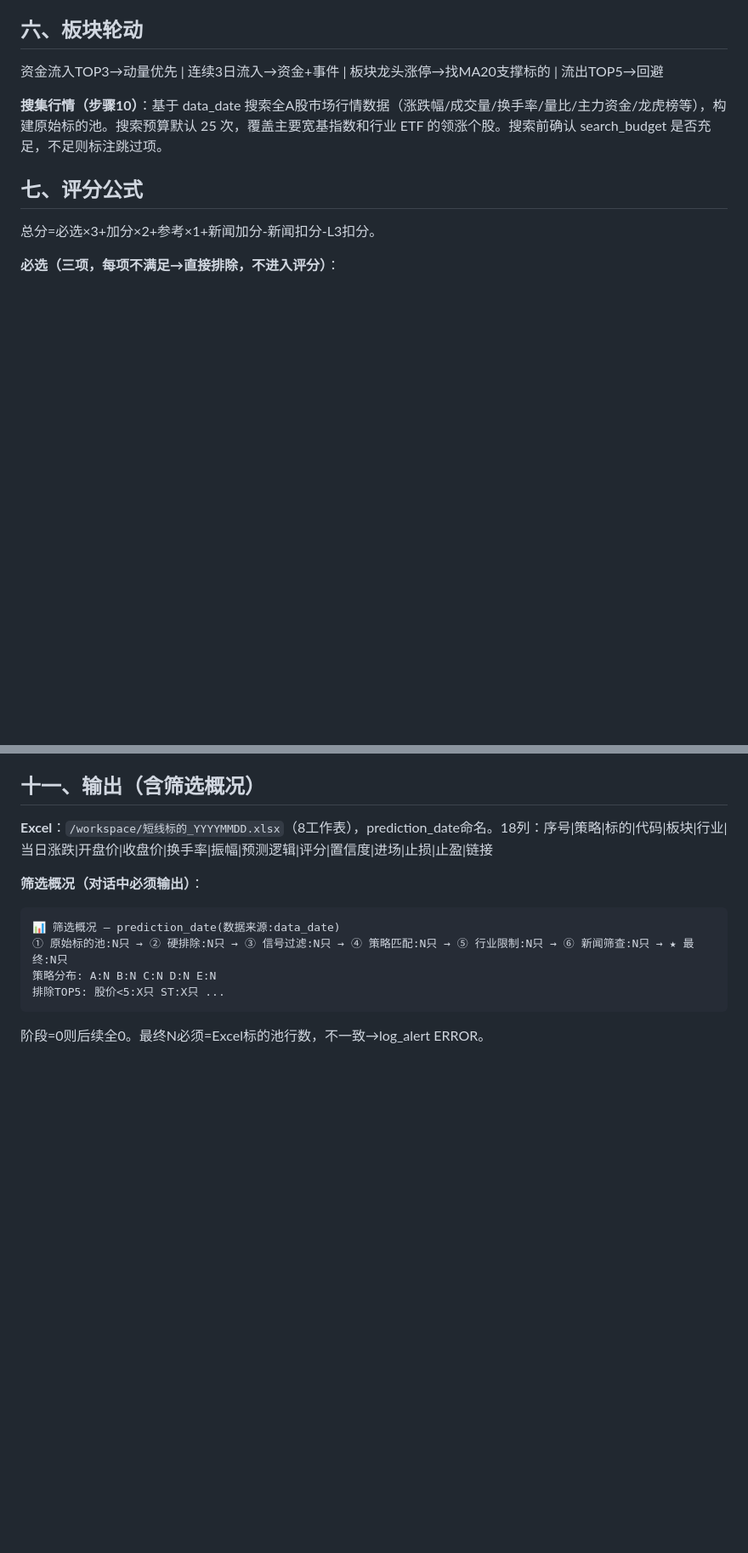
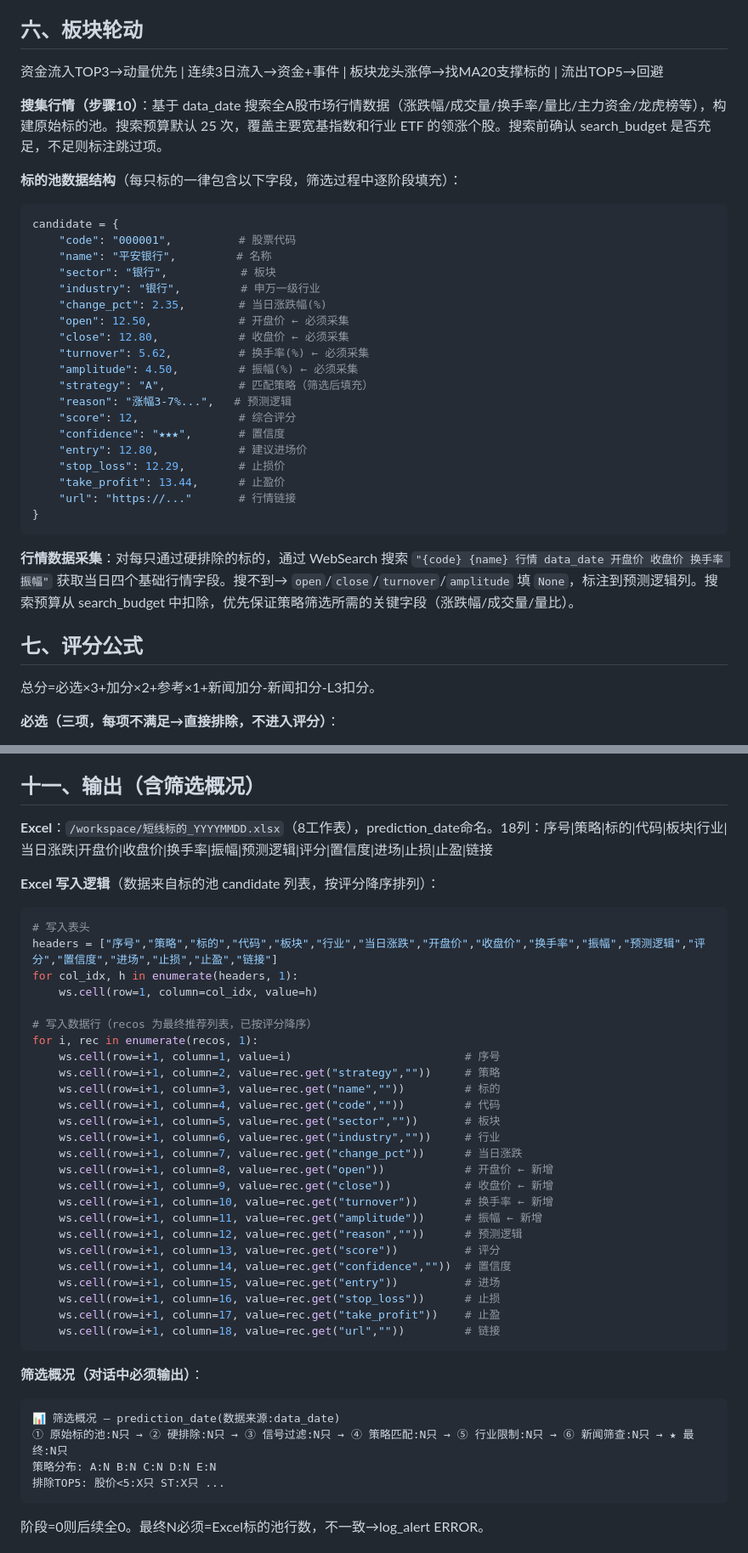
Before and after one commit to lc132/lv, a Markdown page: SKILL.md, 2 parts joined by grey strips. Shown at 85% size. Drawn GitHub-style; blank space fills up the shorter version.

Commit message:
v6.4.10: 修复开盘价/收盘价/换手率/振幅四列数据采集缺失

````diff
--- a/SKILL.md
+++ b/SKILL.md
@@ -406,6 +406,32 @@ L2 规则执行逻辑：搜索数据→可获取且满足条件→排除；搜
 
 **搜集行情（步骤10）**：基于 data_date 搜索全A股市场行情数据（涨跌幅/成交量/换手率/量比/主力资金/龙虎榜等），构建原始标的池。搜索预算默认 25 次，覆盖主要宽基指数和行业 ETF 的领涨个股。搜索前确认 search_budget 是否充足，不足则标注跳过项。
 
+**标的池数据结构**（每只标的一律包含以下字段，筛选过程中逐阶段填充）：
+
+```python
+candidate = {
+    "code": "000001",          # 股票代码
+    "name": "平安银行",         # 名称
+    "sector": "银行",           # 板块
+    "industry": "银行",         # 申万一级行业
+    "change_pct": 2.35,        # 当日涨跌幅(%)
+    "open": 12.50,             # 开盘价 ← 必须采集
+    "close": 12.80,            # 收盘价 ← 必须采集
+    "turnover": 5.62,          # 换手率(%) ← 必须采集
+    "amplitude": 4.50,         # 振幅(%) ← 必须采集
+    "strategy": "A",           # 匹配策略（筛选后填充）
+    "reason": "涨幅3-7%...",   # 预测逻辑
+    "score": 12,               # 综合评分
+    "confidence": "★★★",       # 置信度
+    "entry": 12.80,            # 建议进场价
+    "stop_loss": 12.29,        # 止损价
+    "take_profit": 13.44,      # 止盈价
+    "url": "https://..."       # 行情链接
+}
+```
+
+**行情数据采集**：对每只通过硬排除的标的，通过 WebSearch 搜索 `"{code} {name} 行情 data_date 开盘价 收盘价 换手率 振幅"` 获取当日四个基础行情字段。搜不到→ `open`/`close`/`turnover`/`amplitude` 填 `None`，标注到预测逻辑列。搜索预算从 search_budget 中扣除，优先保证策略筛选所需的关键字段（涨跌幅/成交量/量比）。
+
 ## 七、评分公式
 
 总分=必选×3+加分×2+参考×1+新闻加分-新闻扣分-L3扣分。
@@ -456,6 +482,36 @@ L2 规则执行逻辑：搜索数据→可获取且满足条件→排除；搜
 ## 十一、输出（含筛选概况）
 
 **Excel**：`/workspace/短线标的_YYYYMMDD.xlsx`（8工作表），prediction_date命名。18列：序号|策略|标的|代码|板块|行业|当日涨跌|开盘价|收盘价|换手率|振幅|预测逻辑|评分|置信度|进场|止损|止盈|链接
+
+**Excel 写入逻辑**（数据来自标的池 candidate 列表，按评分降序排列）：
+
+```python
+# 写入表头
+headers = ["序号","策略","标的","代码","板块","行业","当日涨跌","开盘价","收盘价","换手率","振幅","预测逻辑","评分","置信度","进场","止损","止盈","链接"]
+for col_idx, h in enumerate(headers, 1):
+    ws.cell(row=1, column=col_idx, value=h)
+
+# 写入数据行（recos 为最终推荐列表，已按评分降序）
+for i, rec in enumerate(recos, 1):
+    ws.cell(row=i+1, column=1, value=i)                          # 序号
+    ws.cell(row=i+1, column=2, value=rec.get("strategy",""))     # 策略
+    ws.cell(row=i+1, column=3, value=rec.get("name",""))         # 标的
+    ws.cell(row=i+1, column=4, value=rec.get("code",""))         # 代码
+    ws.cell(row=i+1, column=5, value=rec.get("sector",""))       # 板块
+    ws.cell(row=i+1, column=6, value=rec.get("industry",""))     # 行业
+    ws.cell(row=i+1, column=7, value=rec.get("change_pct"))      # 当日涨跌
+    ws.cell(row=i+1, column=8, value=rec.get("open"))            # 开盘价 ← 新增
+    ws.cell(row=i+1, column=9, value=rec.get("close"))           # 收盘价 ← 新增
+    ws.cell(row=i+1, column=10, value=rec.get("turnover"))       # 换手率 ← 新增
+    ws.cell(row=i+1, column=11, value=rec.get("amplitude"))      # 振幅 ← 新增
+    ws.cell(row=i+1, column=12, value=rec.get("reason",""))      # 预测逻辑
+    ws.cell(row=i+1, column=13, value=rec.get("score"))          # 评分
+    ws.cell(row=i+1, column=14, value=rec.get("confidence",""))  # 置信度
+    ws.cell(row=i+1, column=15, value=rec.get("entry"))          # 进场
+    ws.cell(row=i+1, column=16, value=rec.get("stop_loss"))      # 止损
+    ws.cell(row=i+1, column=17, value=rec.get("take_profit"))    # 止盈
+    ws.cell(row=i+1, column=18, value=rec.get("url",""))         # 链接
+```
 
 **筛选概况（对话中必须输出）**：
 
````
Also changed, not shown: other parts of SKILL.md (+2 -2 lines).
